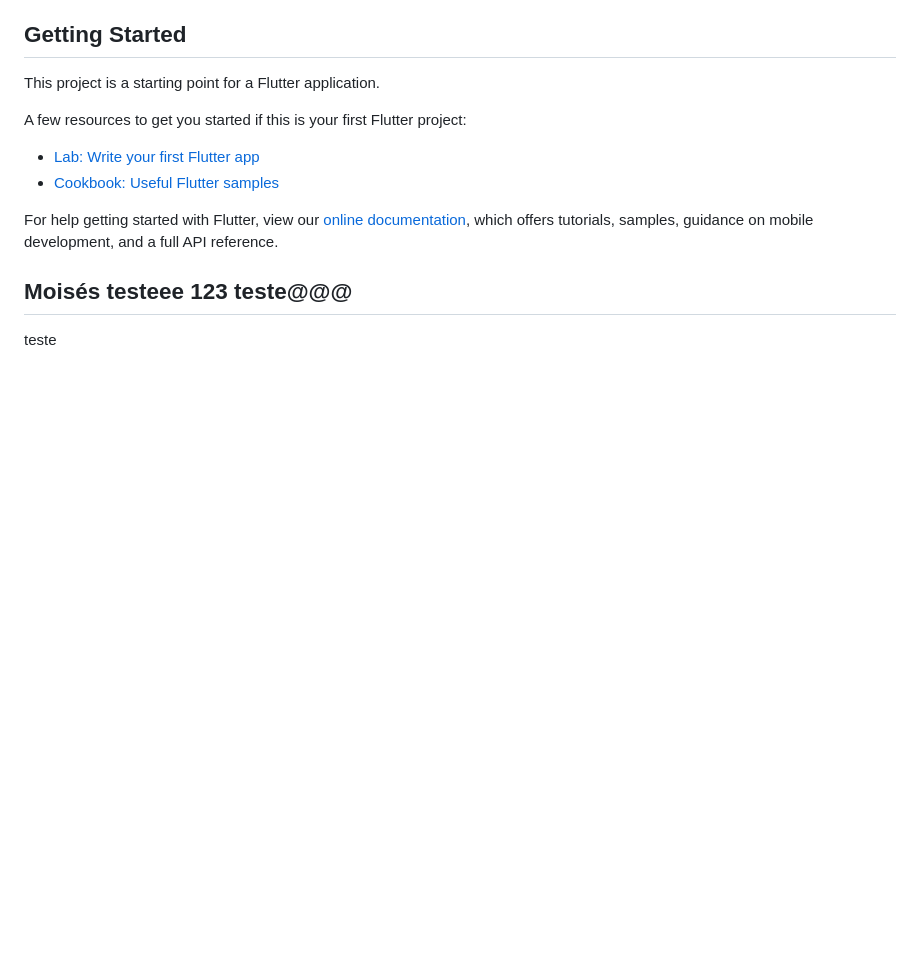
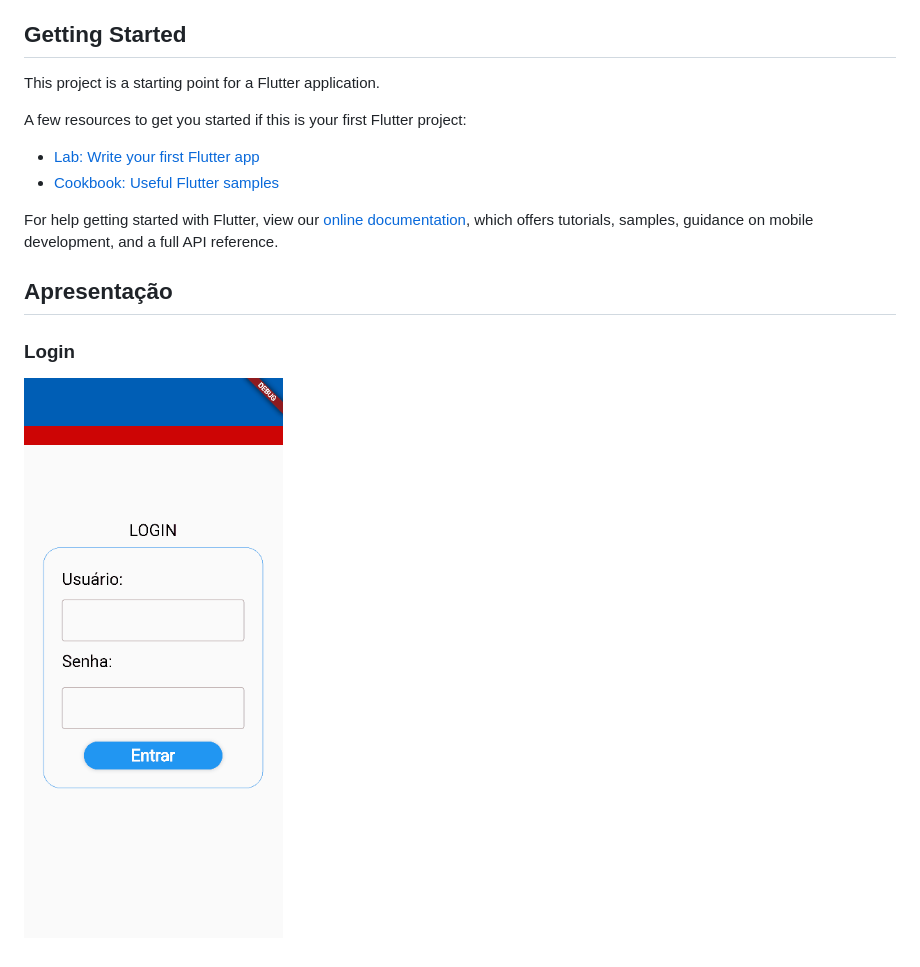
Before and after one commit to tintreinamento/projeto_flutter, a Markdown page: README.md, the part around the change. Rendered like a GitHub page; pictures changed too: apresentacao/apresentacao_login.gif (added); blank space fills up the shorter version.

Commit message:
Tarefa: alterações no readme

```diff
--- a/README.md
+++ b/README.md
@@ -15,7 +15,8 @@ For help getting started with Flutter, view our
 [online documentation](https://flutter.dev/docs), which offers tutorials,
 samples, guidance on mobile development, and a full API reference.
 
-## Moisés testeee 123 teste@@@
+## Apresentação
 
+### Login
 
-teste
+![Login](./apresentacao/apresentacao_login.gif)
```
